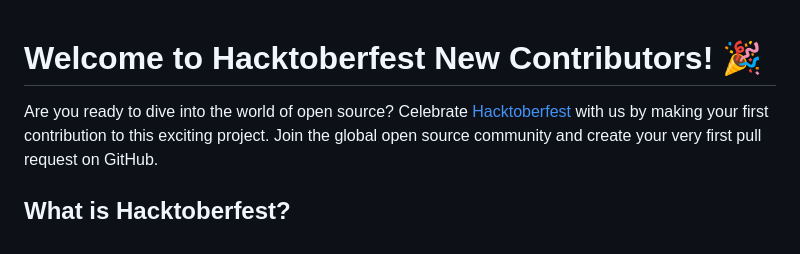
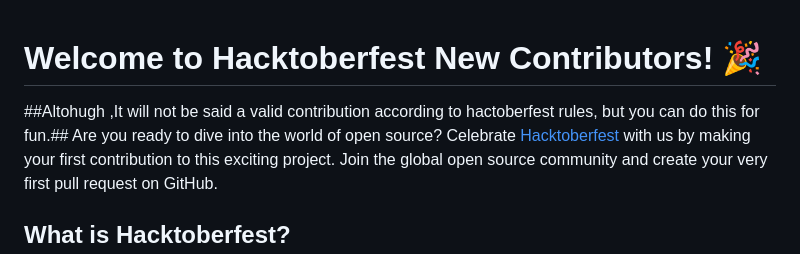
Before and after one commit to amanbind898/Hacktoberfest-New-Contributors, a Markdown page: README.md, the part around the change. Drawn GitHub-style.

```diff
--- a/README.md
+++ b/README.md
@@ -1,5 +1,5 @@
 # Welcome to Hacktoberfest New Contributors! 🎉
-
+##Altohugh ,It will not be said a valid contribution according to hactoberfest rules, but you can do this for fun.##
 Are you ready to dive into the world of open source? Celebrate [Hacktoberfest](https://hacktoberfest.digitalocean.com/) with us by making your first contribution to this exciting project. Join the global open source community and create your very first pull request on GitHub.
 
 ## What is Hacktoberfest?
```
